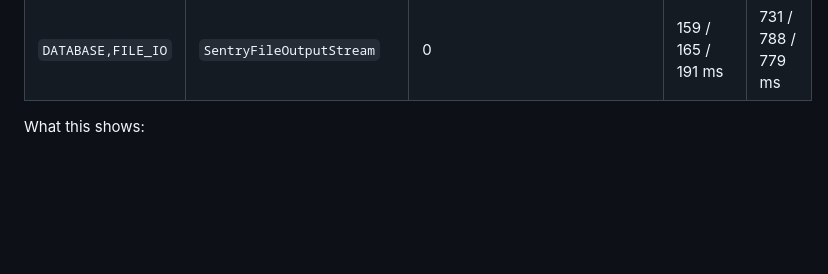
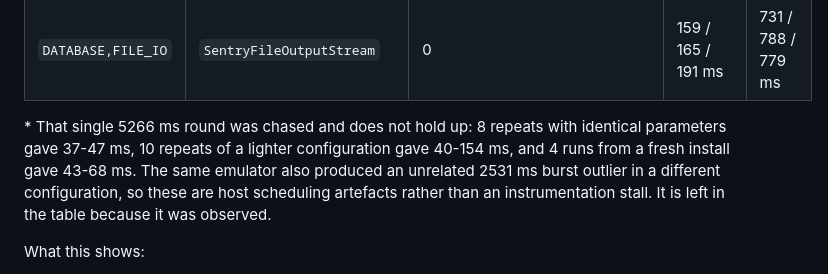
Before and after one commit to getsentry/repro, a Markdown page: sentry-java/5980/README.md, the part around one of its changes. Drawn GitHub-style; blank space fills up the shorter version.

```diff
--- a/sentry-java/5980/README.md
+++ b/sentry-java/5980/README.md
@@ -165,6 +182,12 @@ configuration, 500 lock/unlock cycles + 60 rounds x 32 concurrent openers + the
 | `DATABASE` | `java.io.FileOutputStream` | 0 | 123 / 146 / 151 ms | 715 / 750 / 718 ms |
 | `FILE_IO` | `SentryFileOutputStream` | 0 | 102 / 56 / 64 ms | 581 / 573 / 557 ms |
 | `DATABASE,FILE_IO` | `SentryFileOutputStream` | 0 | 159 / 165 / 191 ms | 731 / 788 / 779 ms |
+
+\* That single 5266 ms round was chased and does not hold up: 8 repeats with identical parameters
+gave 37-47 ms, 10 repeats of a lighter configuration gave 40-154 ms, and 4 runs from a fresh
+install gave 43-68 ms. The same emulator also produced an unrelated 2531 ms burst outlier in a
+different configuration, so these are host scheduling artefacts rather than an instrumentation
+stall. It is left in the table because it was observed.
 
 What this shows:
 
```
Also changed, not shown: other parts of sentry-java/5980/README.md (+30 -12 lines).
